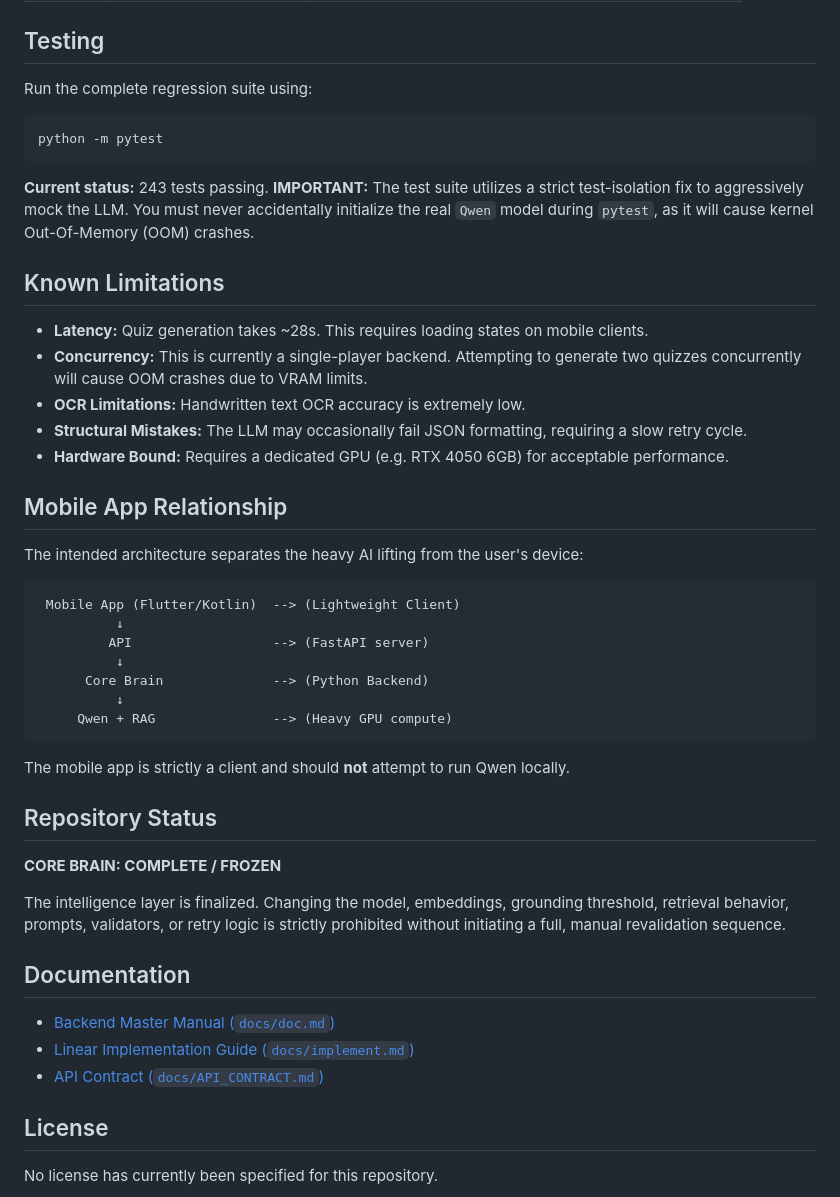
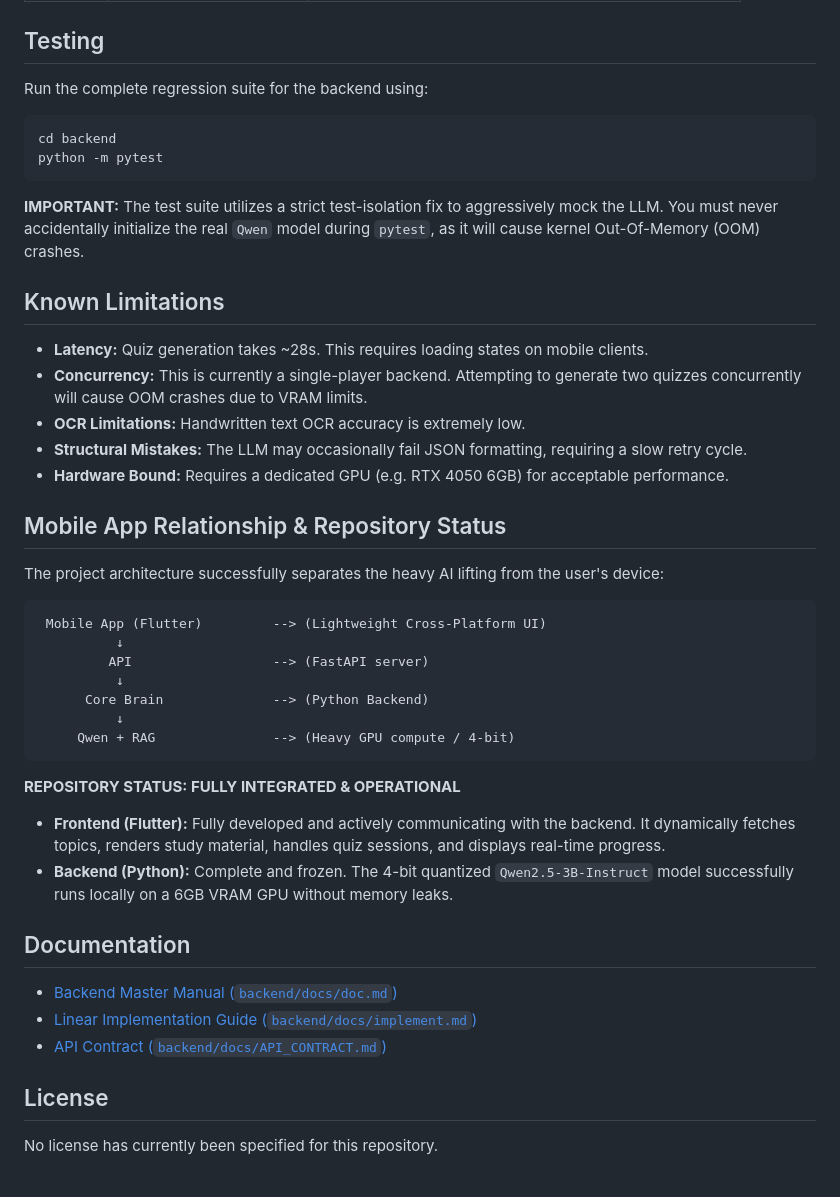
Before and after one commit to armanish78/NEXORA, a Markdown page: README.md, the part around one of its changes. GitHub-like rendering.

````diff
--- a/README.md
+++ b/README.md
@@ -160,11 +167,11 @@ The FastAPI implementation provides the following core endpoints. For exact JSON
 | `GET`  | `/users/{id}/progress` | Fetch user learning analytics. |
 
 ## Testing
-Run the complete regression suite using:
+Run the complete regression suite for the backend using:
 ```bash
+cd backend
 python -m pytest
 ```
-**Current status:** 243 tests passing.
 **IMPORTANT:** The test suite utilizes a strict test-isolation fix to aggressively mock the LLM. You must never accidentally initialize the real `Qwen` model during `pytest`, as it will cause kernel Out-Of-Memory (OOM) crashes.
 
 ## Known Limitations
@@ -174,29 +181,28 @@ python -m pytest
 - **Structural Mistakes:** The LLM may occasionally fail JSON formatting, requiring a slow retry cycle.
 - **Hardware Bound:** Requires a dedicated GPU (e.g. RTX 4050 6GB) for acceptable performance.
 
-## Mobile App Relationship
-The intended architecture separates the heavy AI lifting from the user's device:
+## Mobile App Relationship & Repository Status
+The project architecture successfully separates the heavy AI lifting from the user's device:
 
 ```text
- Mobile App (Flutter/Kotlin)  --> (Lightweight Client)
+ Mobile App (Flutter)         --> (Lightweight Cross-Platform UI)
           ↓
          API                  --> (FastAPI server)
           ↓
       Core Brain              --> (Python Backend)
           ↓
-     Qwen + RAG               --> (Heavy GPU compute)
+     Qwen + RAG               --> (Heavy GPU compute / 4-bit)
 ```
-The mobile app is strictly a client and should **not** attempt to run Qwen locally.
 
-## Repository Status
-**CORE BRAIN: COMPLETE / FROZEN**
+**REPOSITORY STATUS: FULLY INTEGRATED & OPERATIONAL**
 
-The intelligence layer is finalized. Changing the model, embeddings, grounding threshold, retrieval behavior, prompts, validators, or retry logic is strictly prohibited without initiating a full, manual revalidation sequence.
+- **Frontend (Flutter):** Fully developed and actively communicating with the backend. It dynamically fetches topics, renders study material, handles quiz sessions, and displays real-time progress.
+- **Backend (Python):** Complete and frozen. The 4-bit quantized `Qwen2.5-3B-Instruct` model successfully runs locally on a 6GB VRAM GPU without memory leaks.
 
 ## Documentation
-- [Backend Master Manual (`docs/doc.md`)](docs/doc.md)
-- [Linear Implementation Guide (`docs/implement.md`)](docs/implement.md)
-- [API Contract (`docs/API_CONTRACT.md`)](docs/API_CONTRACT.md)
+- [Backend Master Manual (`backend/docs/doc.md`)](backend/docs/doc.md)
+- [Linear Implementation Guide (`backend/docs/implement.md`)](backend/docs/implement.md)
+- [API Contract (`backend/docs/API_CONTRACT.md`)](backend/docs/API_CONTRACT.md)
 
 ## License
 No license has currently been specified for this repository.
````
Also changed, not shown: other parts of README.md (+33 -26 lines).
